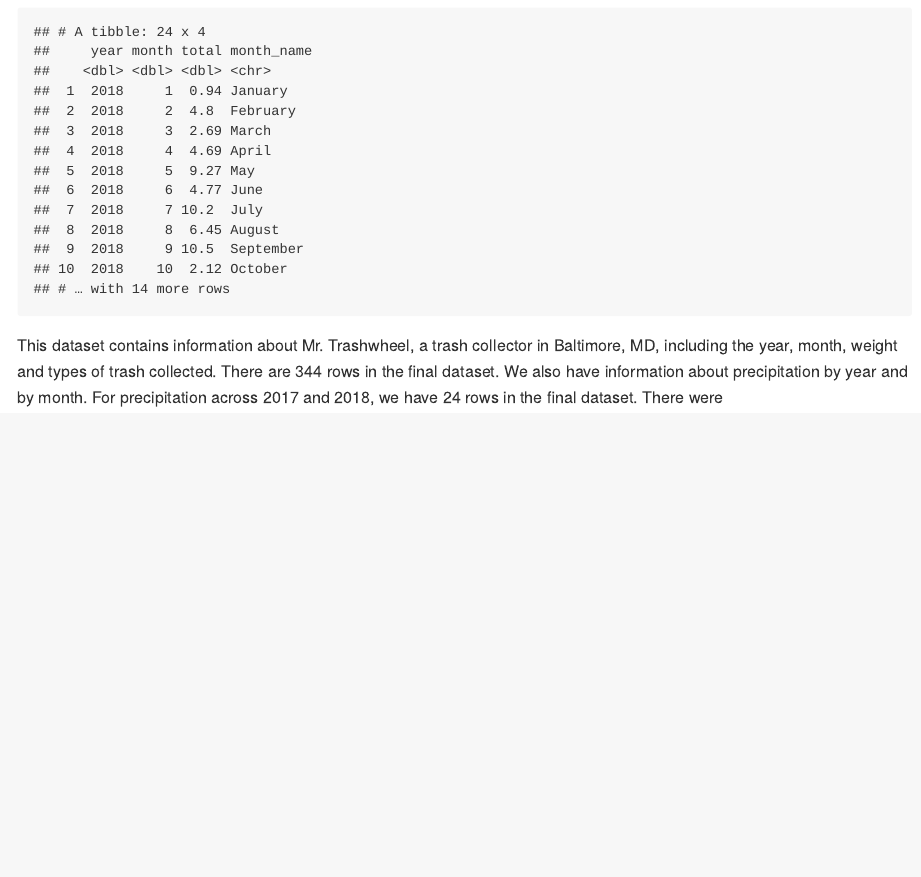
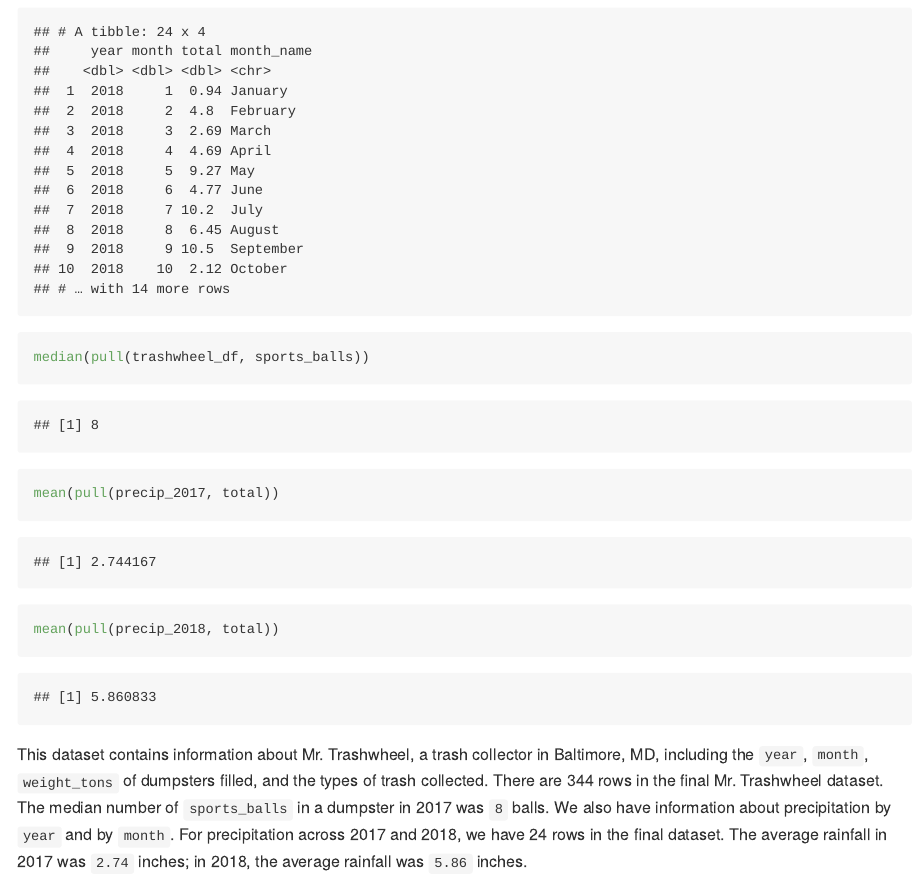
Before and after one commit to emilybamforth/p8105_hw2_egb2156, an R Markdown document (p8105_hw2_egb2156.Rmd): the page in a window 1100 px wide, from 1700 px down. The pictures show the output file p8105_hw2_egb2156.md that the author committed with the source, drawn offline in the style of GitHub.

Commit message:
Finalizing write up for problem 1

````diff
--- a/p8105_hw2_egb2156.Rmd
+++ b/p8105_hw2_egb2156.Rmd
@@ -69,4 +69,12 @@ precip_df =
 left_join(precip_df, month_df, by = "month")
 ```
 
-This dataset contains information about Mr. Trashwheel, a trash collector in Baltimore, MD, including the year, month, weight and types of trash collected. There are `r nrow(trashwheel_df)` rows in the final dataset. We also have information about precipitation by year and by month. For precipitation across 2017 and 2018, we have `r nrow(precip_df)` rows in the final dataset. There were
+```{r stats}
+median(pull(trashwheel_df, sports_balls))
+
+mean(pull(precip_2017, total))
+
+mean(pull(precip_2018, total))
+```
+
+This dataset contains information about Mr. Trashwheel, a trash collector in Baltimore, MD, including the `year`, `month`, `weight_tons` of dumpsters filled, and the types of trash collected. There are `r nrow(trashwheel_df)` rows in the final Mr. Trashwheel dataset. The median number of `sports_balls` in a dumpster in 2017 was `8` balls. We also have information about precipitation by `year` and by `month`. For precipitation across 2017 and 2018, we have `r nrow(precip_df)` rows in the final dataset. The average rainfall in 2017 was `2.74` inches; in 2018, the average rainfall was `5.86` inches.
````
Also changed, not shown: p8105_hw2_egb2156.md.
